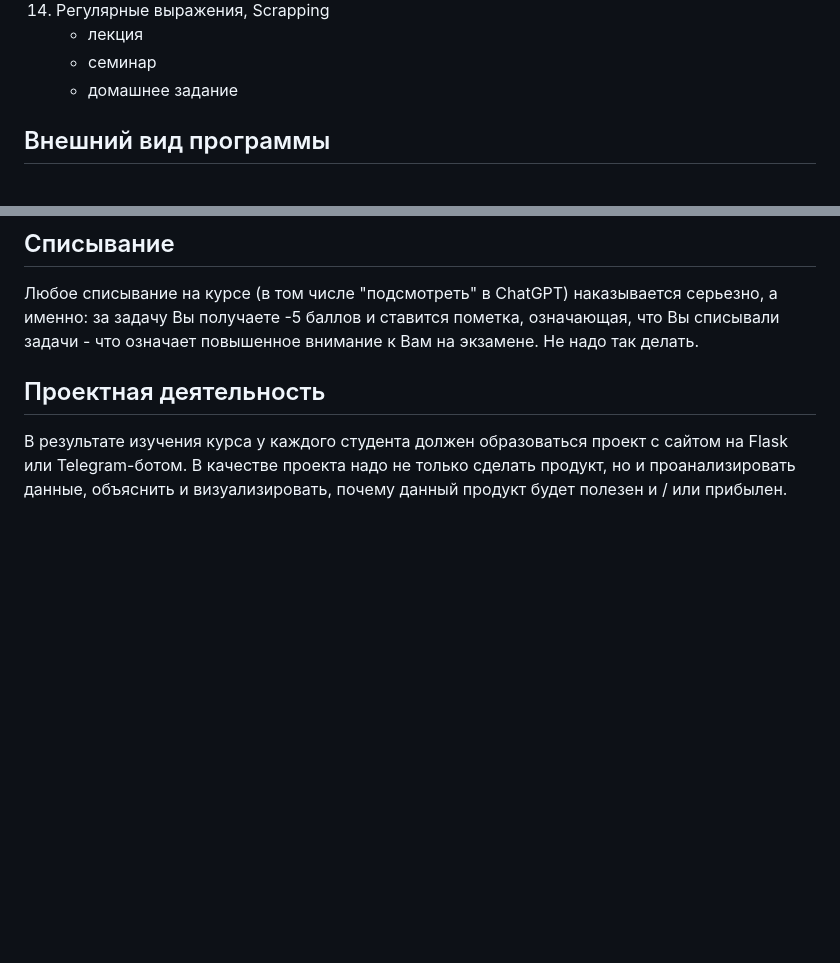
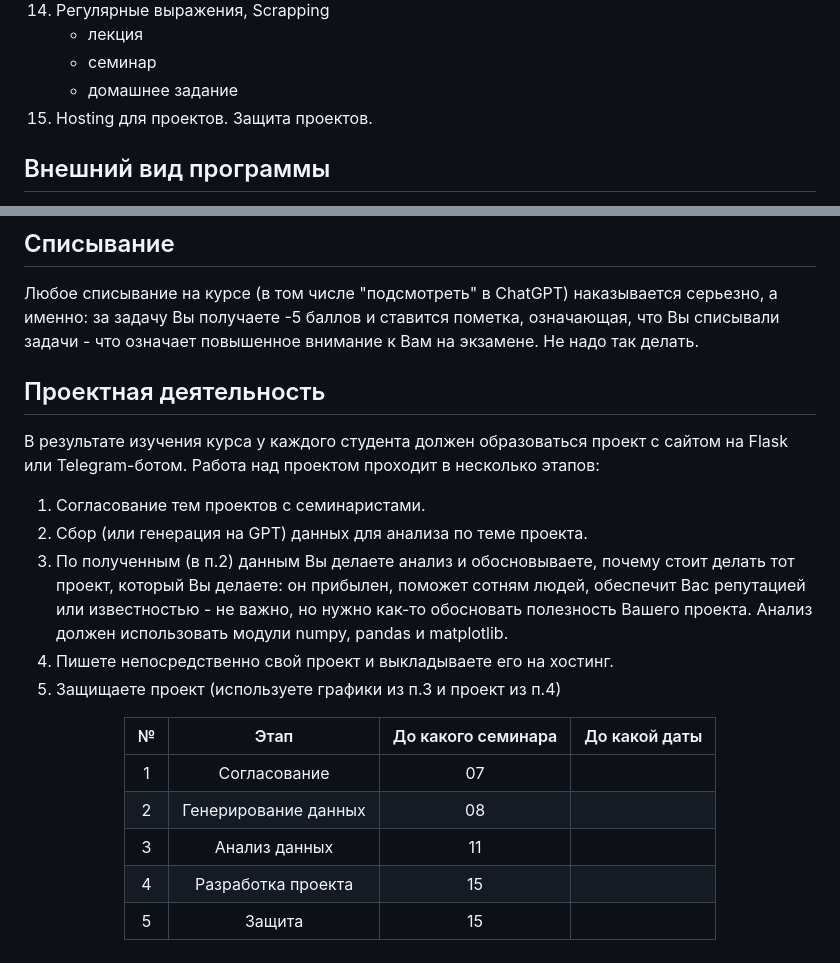
Before and after one commit to idkisl/PythonCourse_2025, a Markdown page: README.md, 2 parts joined by grey strips. Drawn GitHub-style; blank space fills up the shorter version.

```diff
--- a/README.md
+++ b/README.md
@@ -70,11 +70,29 @@
     - лекция
     - семинар
     - домашнее задание
+15. Hosting для проектов. Защита проектов.
 
 ## Внешний вид программы
 Любой человек, пишущий код на Python, должен соблюдать те [ценности](https://ru.wikipedia.org/wiki/Дзен_Пайтона), которые в него внесли создатели. Помимо грамотного нейминга, верного разбития программы на функции, аккуратных комментариев необходимо соблюдать PEP8. Тот, кто не будет соблюдать верное оформление, к сожалению, не сможет получить стоящий балл за решение, наши ассистенты будут за этим очень внимательно следить.
 
 ## Списывание
 Любое списывание на курсе (в том числе "подсмотреть" в ChatGPT) наказывается серьезно, а именно: за задачу Вы получаете -5 баллов и ставится пометка, означающая, что Вы списывали задачи - что означает повышенное внимание к Вам на экзамене. Не надо так делать.
+
 ## Проектная деятельность
-В результате изучения курса у каждого студента должен образоваться проект с сайтом на Flask или Telegram-ботом. В качестве проекта надо не только сделать продукт, но и проанализировать данные, объяснить и визуализировать, почему данный продукт будет полезен и / или прибылен.
+В результате изучения курса у каждого студента должен образоваться проект с сайтом на Flask или Telegram-ботом. Работа над проектом проходит в несколько этапов:
+1. Согласование тем проектов с семинаристами.
+2. Сбор (или генерация на GPT) данных для анализа по теме проекта.
+3. По полученным (в п.2) данным Вы делаете анализ и обосновываете, почему стоит делать тот проект, который Вы делаете: он прибылен, поможет сотням людей, обеспечит Вас репутацией или известностью - не важно, но нужно как-то обосновать полезность Вашего проекта. Анализ должен использовать модули numpy, pandas и matplotlib.
+4. Пишете непосредственно свой проект и выкладываете его на хостинг.
+5. Защищаете проект (используете графики из п.3 и проект из п.4)
+
+<div align="center">
+
+| № 	|         Этап         	| До какого семинара 	| До какой даты 	|
+|:-:	|:--------------------:	|:------------------:	|---------------	|
+| 1 	|     Согласование     	|         07         	|               	|
+| 2 	| Генерирование данных 	|         08         	|               	|
+| 3 	|     Анализ данных    	|         11         	|               	|
+| 4 	|  Разработка проекта  	|         15         	|               	|
+| 5 	|        Защита        	|         15         	|               	|
+
```
Also changed, not shown: other parts of README.md (+1 -0 lines).
